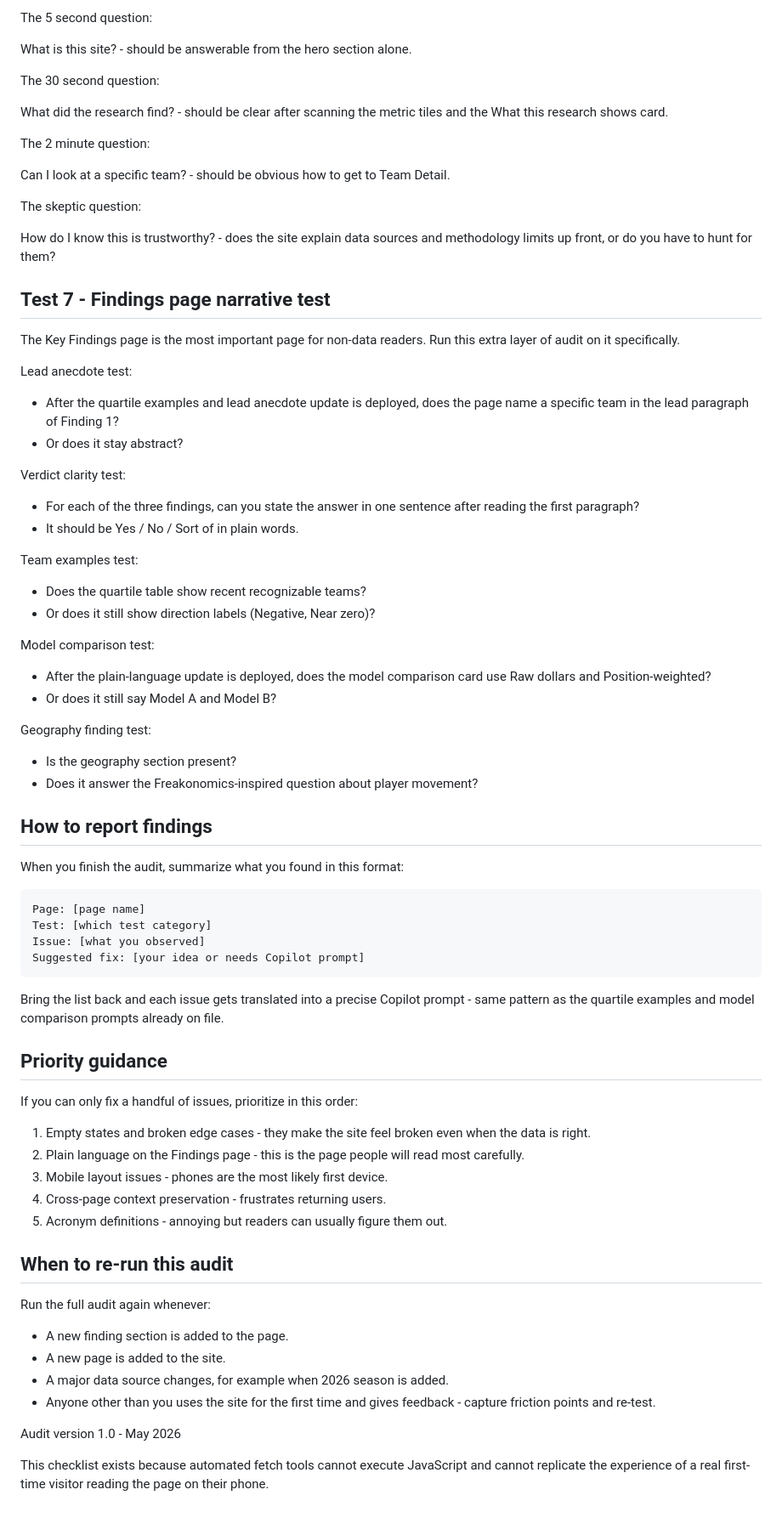
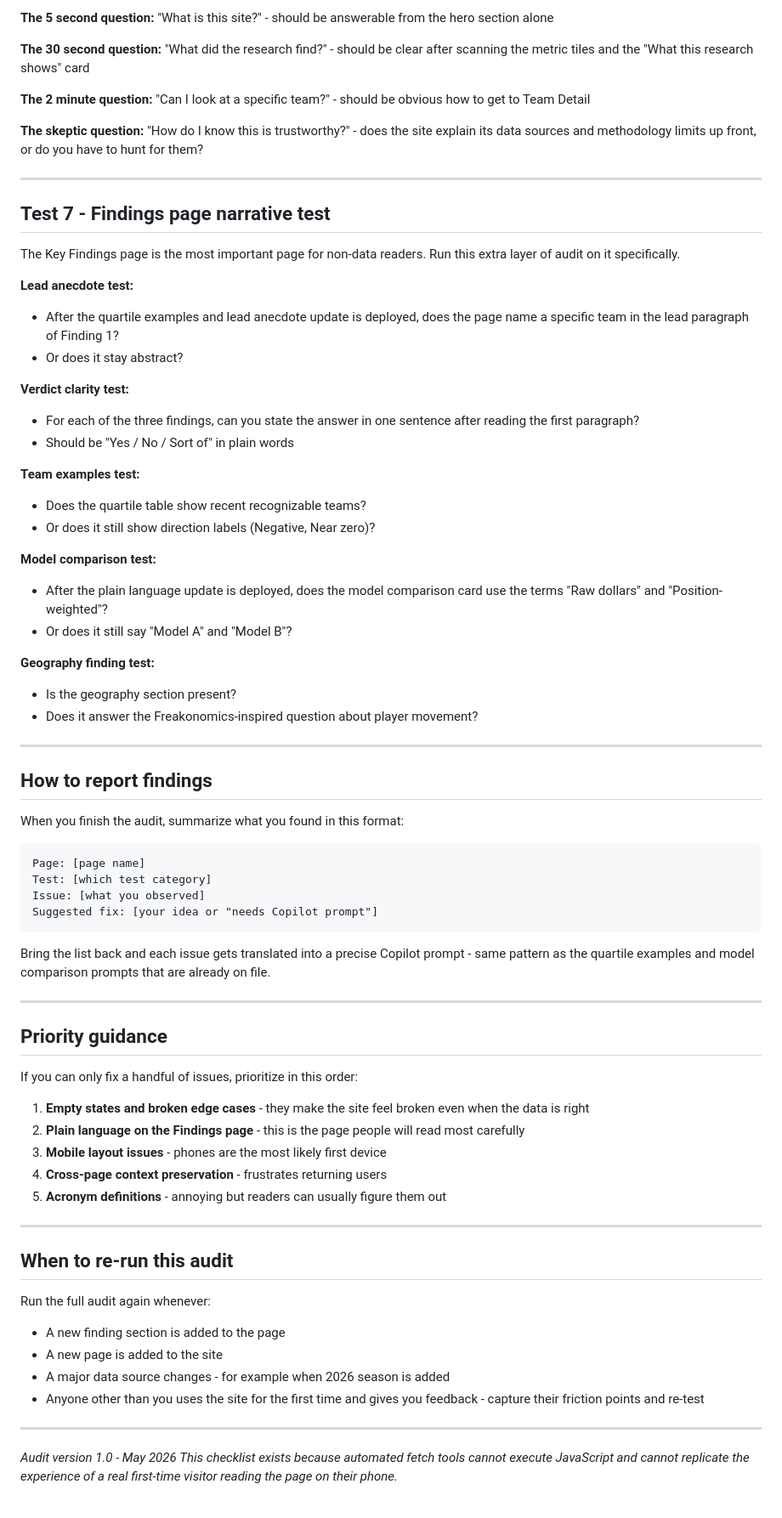
Before and after one commit to rmallorybpc/nhl-free-agency-research, a Markdown page: docs/audit/non-data-user-audit-checklist.md, the part around one of its changes. Shown at 85% size. Drawn GitHub-style.

Commit message:
Refactor non-data user audit checklist for improved clarity and organization

````diff
--- a/docs/audit/non-data-user-audit-checklist.md
+++ b/docs/audit/non-data-user-audit-checklist.md
@@ -208,48 +207,51 @@ Pretend you have never seen this site before. Open Welcome and ask yourself thes
 
-The 5 second question:
+**The 5 second question:**
+"What is this site?" - should be answerable from the hero section alone
 
-What is this site? - should be answerable from the hero section alone.
+**The 30 second question:**
+"What did the research find?" - should be clear after scanning the
+metric tiles and the "What this research shows" card
 
-The 30 second question:
+**The 2 minute question:**
+"Can I look at a specific team?" - should be obvious how to get to
+Team Detail
 
-What did the research find? - should be clear after scanning the metric tiles and the What this research shows card.
+**The skeptic question:**
+"How do I know this is trustworthy?" - does the site explain its
+data sources and methodology limits up front, or do you have to
+hunt for them?
 
-The 2 minute question:
-
-Can I look at a specific team? - should be obvious how to get to Team Detail.
-
-The skeptic question:
-
-How do I know this is trustworthy? - does the site explain data sources and methodology limits up front, or do you have to hunt for them?
+---
 
 ## Test 7 - Findings page narrative test
 
-The Key Findings page is the most important page for non-data readers. Run this extra layer of audit on it specifically.
+The Key Findings page is the most important page for non-data readers.
+Run this extra layer of audit on it specifically.
 
-Lead anecdote test:
-
-- After the quartile examples and lead anecdote update is deployed, does the page name a specific team in the lead paragraph of Finding 1?
+**Lead anecdote test:**
+- After the quartile examples and lead anecdote update is deployed,
+  does the page name a specific team in the lead paragraph of Finding 1?
 - Or does it stay abstract?
 
-Verdict clarity test:
+**Verdict clarity test:**
+- For each of the three findings, can you state the answer in one sentence
+  after reading the first paragraph?
+- Should be "Yes / No / Sort of" in plain words
 
-- For each of the three findings, can you state the answer in one sentence after reading the first paragraph?
-- It should be Yes / No / Sort of in plain words.
-
-Team examples test:
-
+**Team examples test:**
 - Does the quartile table show recent recognizable teams?
 - Or does it still show direction labels (Negative, Near zero)?
 
-Model comparison test:
+**Model comparison test:**
+- After the plain language update is deployed, does the model comparison
+  card use the terms "Raw dollars" and "Position-weighted"?
+- Or does it still say "Model A" and "Model B"?
 
-- After the plain-language update is deployed, does the model comparison card use Raw dollars and Position-weighted?
-- Or does it still say Model A and Model B?
-
-Geography finding test:
-
+**Geography finding test:**
 - Is the geography section present?
 - Does it answer the Freakonomics-inspired question about player movement?
+
+---
 
 ## How to report findings
 
@@ -259,30 +261,42 @@ When you finish the audit, summarize what you found in this format:
 Page: [page name]
 Test: [which test category]
 Issue: [what you observed]
-Suggested fix: [your idea or needs Copilot prompt]
+Suggested fix: [your idea or "needs Copilot prompt"]
 ```
 
-Bring the list back and each issue gets translated into a precise Copilot prompt - same pattern as the quartile examples and model comparison prompts already on file.
+Bring the list back and each issue gets translated into a precise
+Copilot prompt - same pattern as the quartile examples and model
+comparison prompts that are already on file.
+
+---
 
 ## Priority guidance
 
 If you can only fix a handful of issues, prioritize in this order:
 
-1. Empty states and broken edge cases - they make the site feel broken even when the data is right.
-2. Plain language on the Findings page - this is the page people will read most carefully.
-3. Mobile layout issues - phones are the most likely first device.
-4. Cross-page context preservation - frustrates returning users.
-5. Acronym definitions - annoying but readers can usually figure them out.
+1. **Empty states and broken edge cases** - they make the site feel
+   broken even when the data is right
+2. **Plain language on the Findings page** - this is the page people
+   will read most carefully
+3. **Mobile layout issues** - phones are the most likely first device
+4. **Cross-page context preservation** - frustrates returning users
+5. **Acronym definitions** - annoying but readers can usually figure
+   them out
+
+---
 
 ## When to re-run this audit
 
 Run the full audit again whenever:
+- A new finding section is added to the page
+- A new page is added to the site
+- A major data source changes - for example when 2026 season is added
+- Anyone other than you uses the site for the first time and gives
+  you feedback - capture their friction points and re-test
 
-- A new finding section is added to the page.
-- A new page is added to the site.
-- A major data source changes, for example when 2026 season is added.
-- Anyone other than you uses the site for the first time and gives feedback - capture friction points and re-test.
+---
 
-Audit version 1.0 - May 2026
-
-This checklist exists because automated fetch tools cannot execute JavaScript and cannot replicate the experience of a real first-time visitor reading the page on their phone.
+*Audit version 1.0 - May 2026*
+*This checklist exists because automated fetch tools cannot execute
+JavaScript and cannot replicate the experience of a real first-time
+visitor reading the page on their phone.*
````
Also changed, not shown: other parts of docs/audit/non-data-user-audit-checklist.md (+87 -88 lines).
